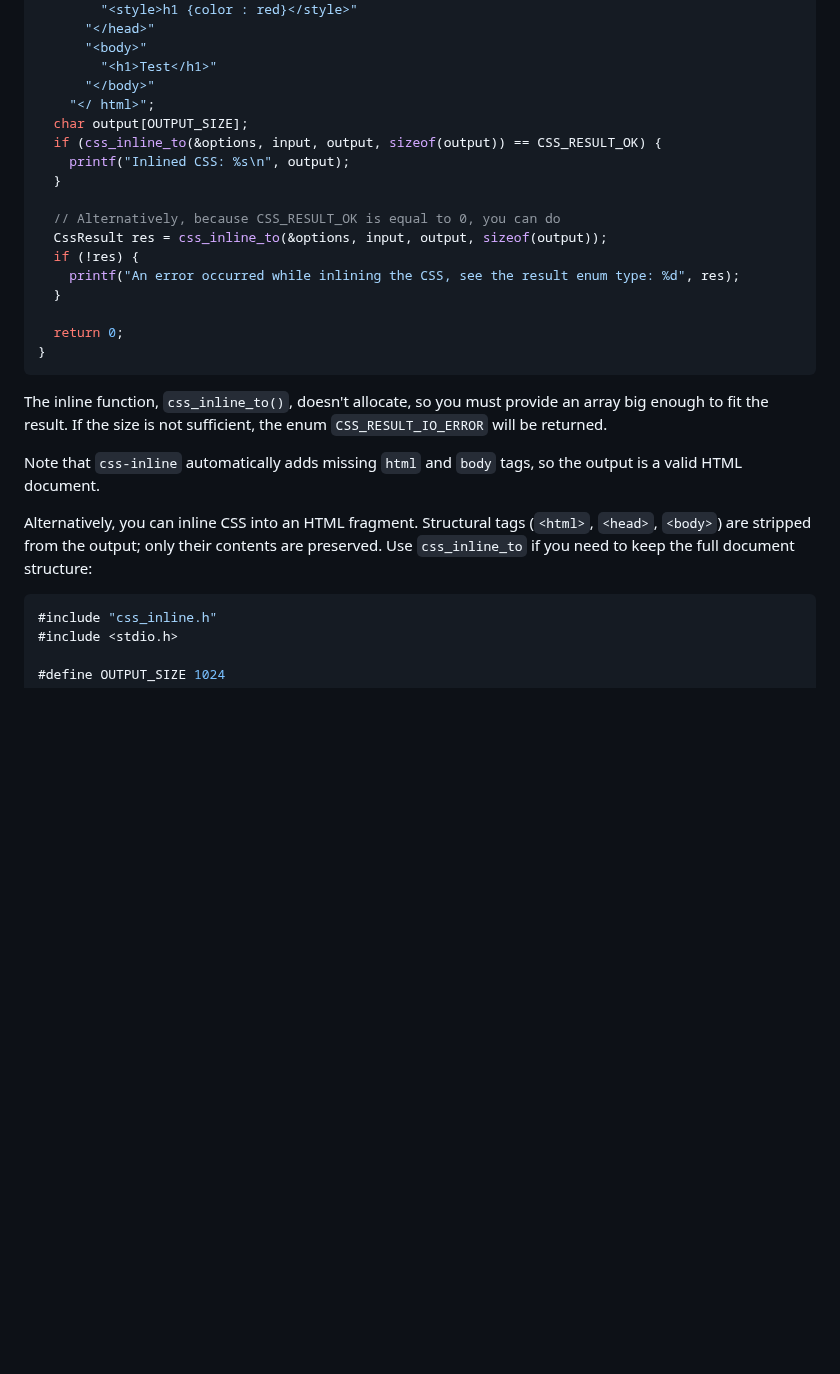
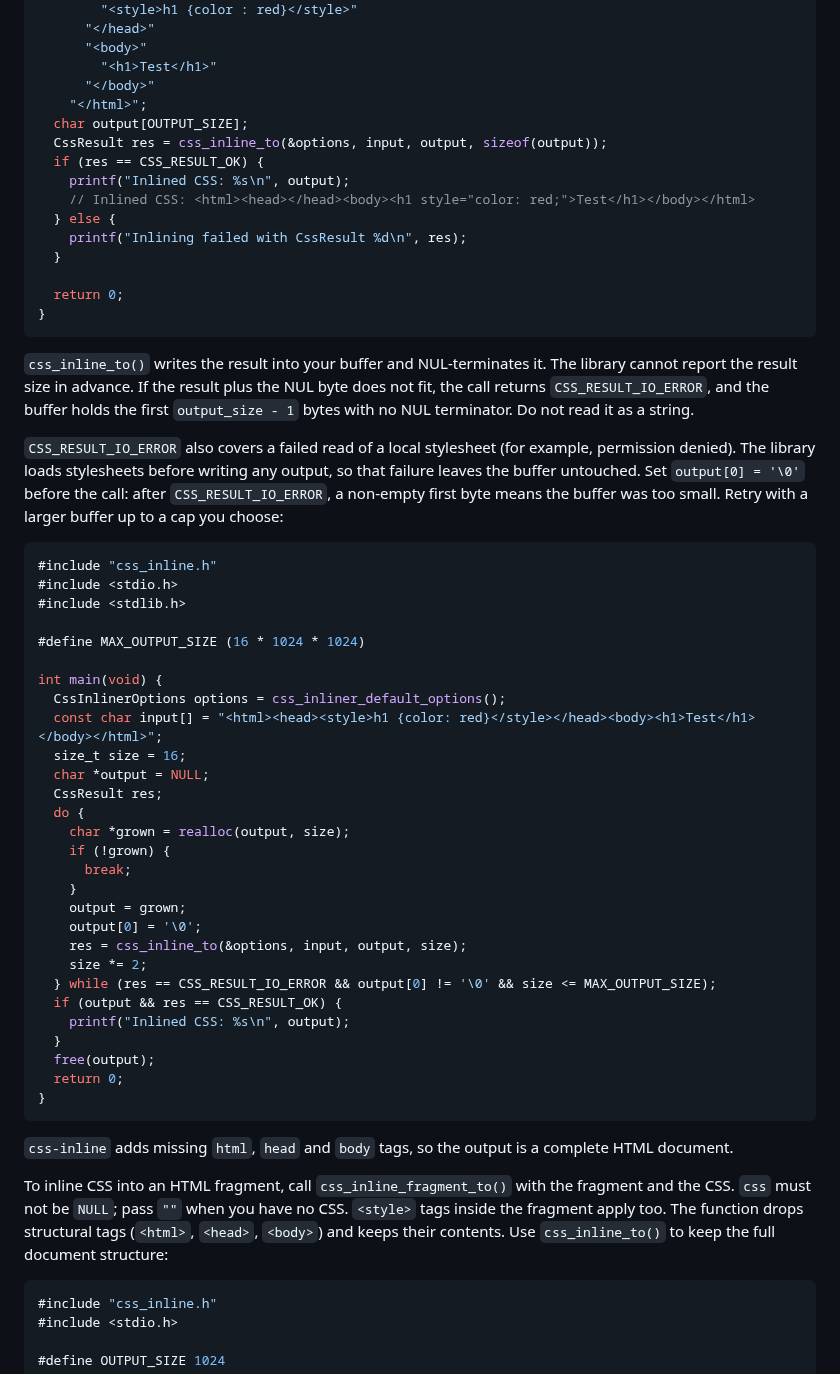
Before and after one commit to Stranger6667/css-inline, a Markdown page: bindings/c/README.md, the part around one of its changes. GitHub-like rendering; blank space fills up the shorter version.

````diff
--- a/bindings/c/README.md
+++ b/bindings/c/README.md
@@ -68,27 +98,58 @@ int main(void) {
       "<body>"
         "<h1>Test</h1>"
       "</body>"
-    "</ html>";
+    "</html>";
   char output[OUTPUT_SIZE];
-  if (css_inline_to(&options, input, output, sizeof(output)) == CSS_RESULT_OK) {
+  CssResult res = css_inline_to(&options, input, output, sizeof(output));
+  if (res == CSS_RESULT_OK) {
     printf("Inlined CSS: %s\n", output);
-  }
-
-  // Alternatively, because CSS_RESULT_OK is equal to 0, you can do
-  CssResult res = css_inline_to(&options, input, output, sizeof(output));
-  if (!res) {
-    printf("An error occurred while inlining the CSS, see the result enum type: %d", res);
+    // Inlined CSS: <html><head></head><body><h1 style="color: red;">Test</h1></body></html>
+  } else {
+    printf("Inlining failed with CssResult %d\n", res);
   }
 
   return 0;
 }
 ```
 
-The inline function, `css_inline_to()`, doesn't allocate, so you must provide an array big enough to fit the result. If the size is not sufficient, the enum `CSS_RESULT_IO_ERROR` will be returned.
+`css_inline_to()` writes the result into your buffer and NUL-terminates it. The library cannot report the result size in advance. If the result plus the NUL byte does not fit, the call returns `CSS_RESULT_IO_ERROR`, and the buffer holds the first `output_size - 1` bytes with no NUL terminator. Do not read it as a string.
 
-Note that `css-inline` automatically adds missing `html` and `body` tags, so the output is a valid HTML document.
+`CSS_RESULT_IO_ERROR` also covers a failed read of a local stylesheet (for example, permission denied). The library loads stylesheets before writing any output, so that failure leaves the buffer untouched. Set `output[0] = '\0'` before the call: after `CSS_RESULT_IO_ERROR`, a non-empty first byte means the buffer was too small. Retry with a larger buffer up to a cap you choose:
 
-Alternatively, you can inline CSS into an HTML fragment. Structural tags (`<html>`, `<head>`, `<body>`) are stripped from the output; only their contents are preserved. Use `css_inline_to` if you need to keep the full document structure:
+```c
+#include "css_inline.h"
+#include <stdio.h>
+#include <stdlib.h>
+
+#define MAX_OUTPUT_SIZE (16 * 1024 * 1024)
+
+int main(void) {
+  CssInlinerOptions options = css_inliner_default_options();
+  const char input[] = "<html><head><style>h1 {color: red}</style></head><body><h1>Test</h1></body></html>";
+  size_t size = 16;
+  char *output = NULL;
+  CssResult res;
+  do {
+    char *grown = realloc(output, size);
+    if (!grown) {
+      break;
+    }
+    output = grown;
+    output[0] = '\0';
+    res = css_inline_to(&options, input, output, size);
+    size *= 2;
+  } while (res == CSS_RESULT_IO_ERROR && output[0] != '\0' && size <= MAX_OUTPUT_SIZE);
+  if (output && res == CSS_RESULT_OK) {
+    printf("Inlined CSS: %s\n", output);
+  }
+  free(output);
+  return 0;
+}
+```
+
+`css-inline` adds missing `html`, `head` and `body` tags, so the output is a complete HTML document.
+
+To inline CSS into an HTML fragment, call `css_inline_fragment_to()` with the fragment and the CSS. `css` must not be `NULL`; pass `""` when you have no CSS. `<style>` tags inside the fragment apply too. The function drops structural tags (`<html>`, `<head>`, `<body>`) and keeps their contents. Use `css_inline_to()` to keep the full document structure:
 
 ```c
 #include "css_inline.h"
````
Also changed, not shown: other parts of bindings/c/README.md (+97 -54 lines).
